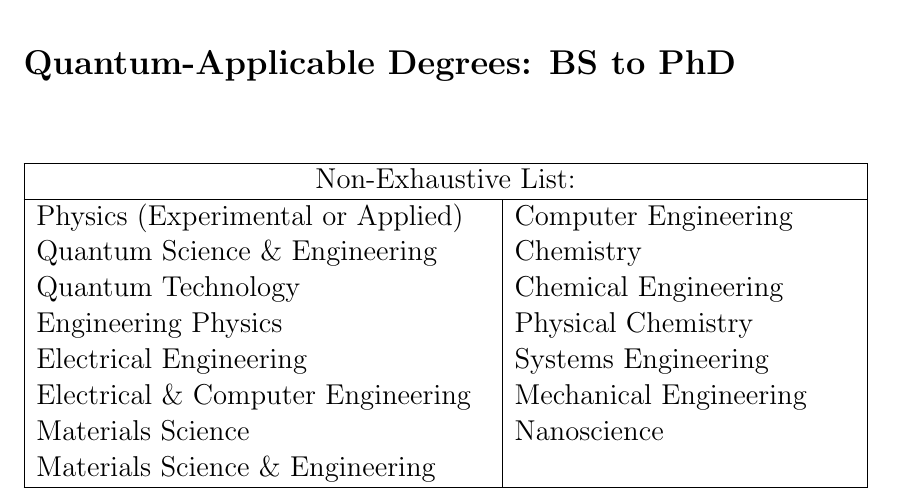
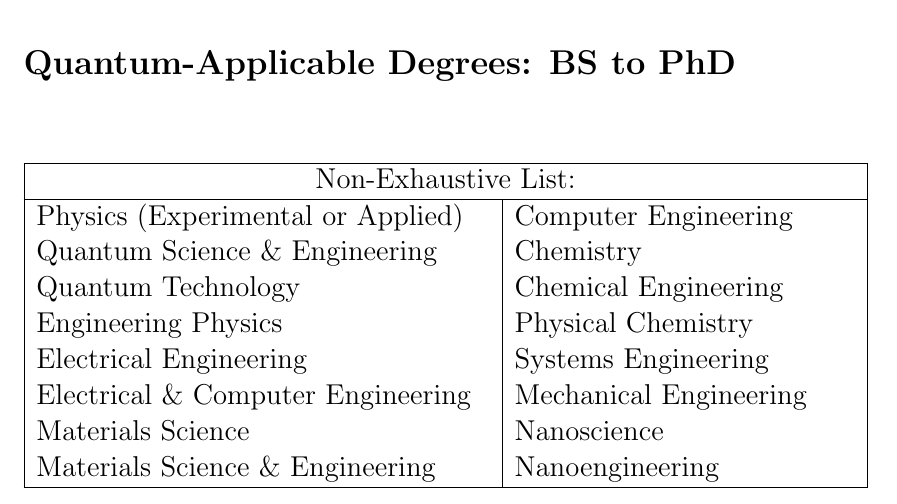
Before and after one commit to OJB-Quantum/QC-Hardware-How-To, a LaTeX thesis (LaTeX Source Files/main.tex, which reads LaTeX Source Files/Quantum Applicable Training.tex): part of page 10 of 13, cut so that both start at the same text. Compiled offline with pdfLaTeX.

Commit message:
Update Quantum Applicable Training.tex

```diff
--- a/LaTeX Source Files/Quantum Applicable Training.tex
+++ b/LaTeX Source Files/Quantum Applicable Training.tex
@@ -12,7 +12,7 @@ Engineering Physics & Physical Chemistry \\
 Electrical Engineering & Systems Engineering \\
 Electrical \& Computer Engineering & Mechanical Engineering \\
 Materials Science & Nanoscience \\
-Materials Science \& Engineering & \\
+Materials Science \& Engineering & Nanoengineering \\
 \hline
 \end{tabular}
 }
```
Also changed, not shown: LaTeX Source Files/Quantum Applicable Training.tex (2 more changed lines).
